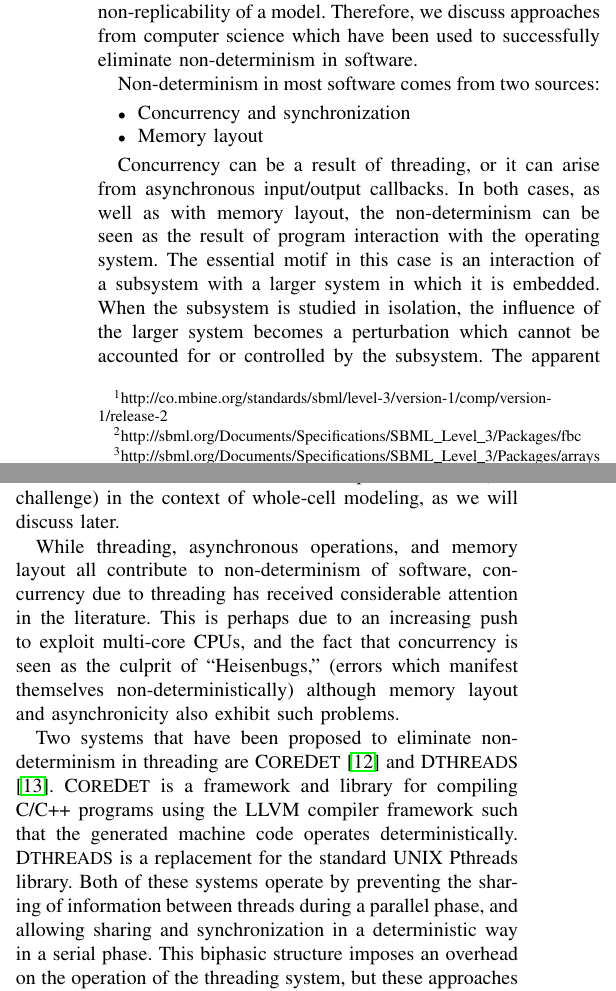
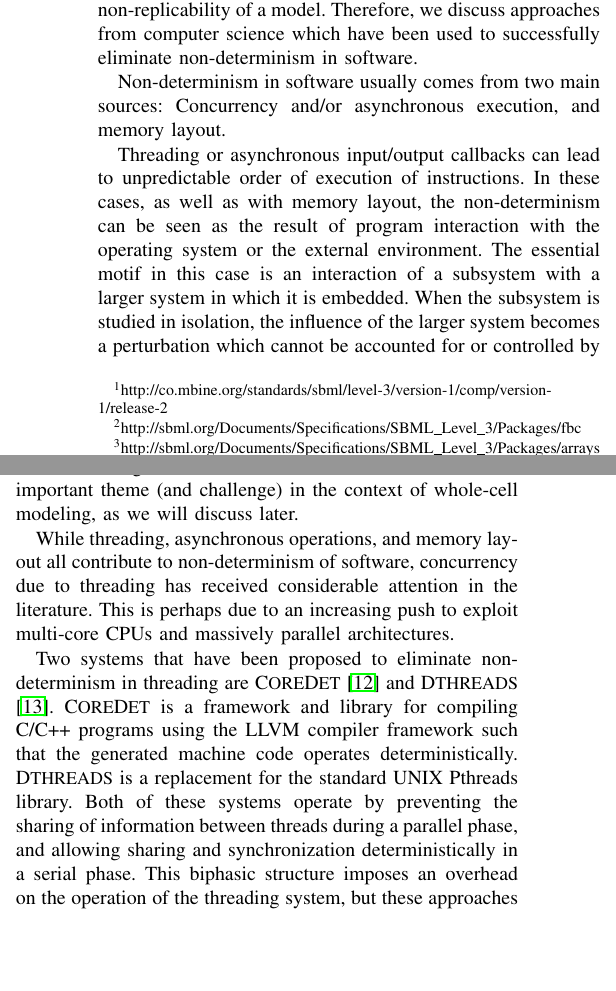
Before and after one commit to 0u812/ieee-reproducibility-paper, a LaTeX paper (model_reproducibility.tex): two parts of the columns of page 3 of 6, joined at a grey line, cut so that both start at the same text, the shorter picture padded with empty space. Compiled offline with pdfLaTeX.

Commit message:
reword determinism section

```diff
--- a/model_reproducibility.tex
+++ b/model_reproducibility.tex
@@ -609,18 +609,17 @@ Therefore, we discuss approaches from computer science which
 have been used to successfully eliminate non-determinism
 in software.
 
-Non-determinism in most software comes from two sources:
+Non-determinism in software usually comes from two main sources:
+Concurrency and/or asynchronous execution, and
+ memory layout.
 
-\begin{itemize}
-\item Concurrency and synchronization
-\item Memory layout
-\end{itemize}
-
-Concurrency can be a result of threading, or it can arise from
-asynchronous input/output callbacks. In both cases, as well as with memory layout,
+Threading or
+asynchronous input/output callbacks can lead to unpredictable
+order of execution of instructions.
+In these cases, as well as with memory layout,
 the non-determinism
 can be seen as the result
-of program interaction with the operating system.
+of program interaction with the operating system or the external environment.
 The essential motif in this case is an interaction of a subsystem
 with a larger system in which it is embedded.
 When the subsystem is studied in isolation, the influence of the larger
@@ -633,10 +632,8 @@ as we will discuss later. % quantum density matrix analogy
 While threading, asynchronous operations, and memory layout all contribute
 to non-determinism of software,
 concurrency due to threading has received considerable attention in the literature.
-This is perhaps due to an increasing push to exploit multi-core CPUs,
-and the fact that concurrency is seen as the culprit of ``Heisenbugs,''
-(errors which manifest themselves non-deterministically)
-although memory layout and asynchronicity also exhibit such problems.
+This is perhaps due to an increasing push to exploit multi-core CPUs
+and massively parallel architectures.
 
 Two systems that have been proposed to eliminate non-determinism in threading
 are C{\small ORE}D{\small ET} \cite{bergan2010coredet} and D{\small THREADS} \cite{liu2011dthreads}.
@@ -645,7 +642,7 @@ using the LLVM compiler framework such that the generated machine code operates
 D{\small THREADS} is a replacement for the standard UNIX Pthreads library.
 Both of these systems operate by preventing the sharing of information between
 threads during a parallel phase, and allowing sharing and synchronization
-in a deterministic way in a serial phase.
+deterministically in a serial phase.
 This biphasic structure imposes an overhead on the operation of the threading
 system, but these approaches nevertheless show performance comparable to native
 threading in many benchmarked cases \cite{liu2011dthreads}, indicating that they show
```
